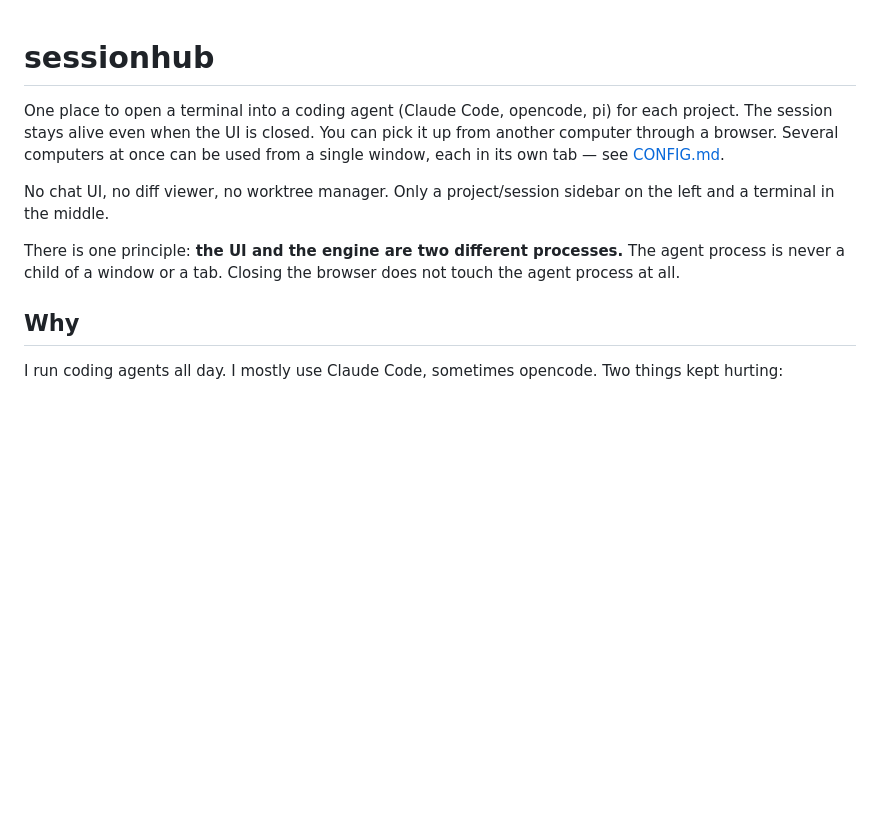
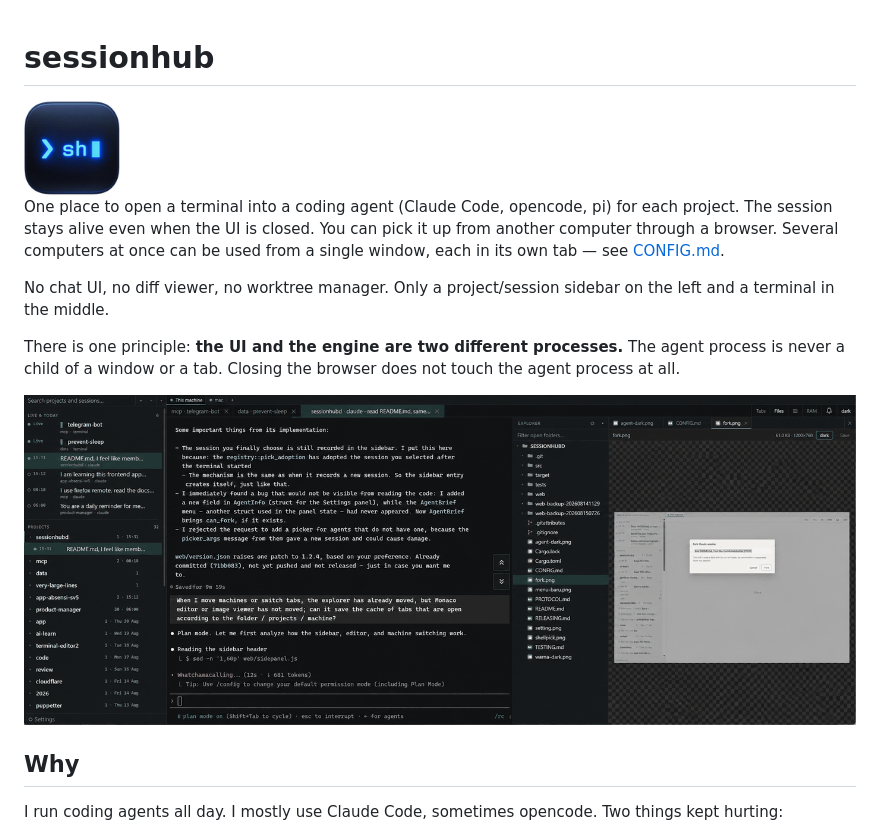
Before and after one commit to goldalworming/sessionhub, a Markdown page: README.md, the part around the change. Rendered like a GitHub page; pictures changed too: icon.png (added), screenshot.png (added); blank space fills up the shorter version.

Commit message:
Show the thing in the README
It described a three-pane window without showing one. Now the logo sits under
the title and a screenshot sits under the principle it illustrates: projects
and sessions on the left, an agent running in the middle, the file explorer
and an image open on the right.

The screenshot is 1400 wide and down to 256 colours — a flat interface is a
handful of colours pretending to be millions, and saying so takes it from
1.6 MB to 500 KB with nothing visible lost. It is still 1.6× the width GitHub
renders it at, so the text stays sharp. The icon is the same artwork the app
and the exe wear, at the size a README shows it.

`.gitignore` grows two exceptions. Root PNGs are ignored because that is where
the browser tests drop their evidence; these two are made by hand and are the
only pictures at the root meant to travel.

Co-Authored-By: Claude Opus 5 <noreply@anthropic.com>
Claude-Session: https://claude.ai/code/session_019EdbdTSLZVcZRYUUjBcCb6

```diff
--- a/README.md
+++ b/README.md
@@ -1,10 +1,14 @@
 # sessionhub
+
+<img src="icon.png" alt="" width="96" />
 
 One place to open a terminal into a coding agent (Claude Code, opencode, pi) for each project. The session stays alive even when the UI is closed. You can pick it up from another computer through a browser. Several computers at once can be used from a single window, each in its own tab — see [CONFIG.md](CONFIG.md#many-machines-in-one-window).
 
 No chat UI, no diff viewer, no worktree manager. Only a project/session sidebar on the left and a terminal in the middle.
 
 There is one principle: **the UI and the engine are two different processes.** The agent process is never a child of a window or a tab. Closing the browser does not touch the agent process at all.
+
+![The three panes: projects and sessions on the left, an agent running in the middle, the file explorer and an image open on the right](screenshot.png)
 
 ## Why
 
```
Also changed, not shown: 1 other file.
